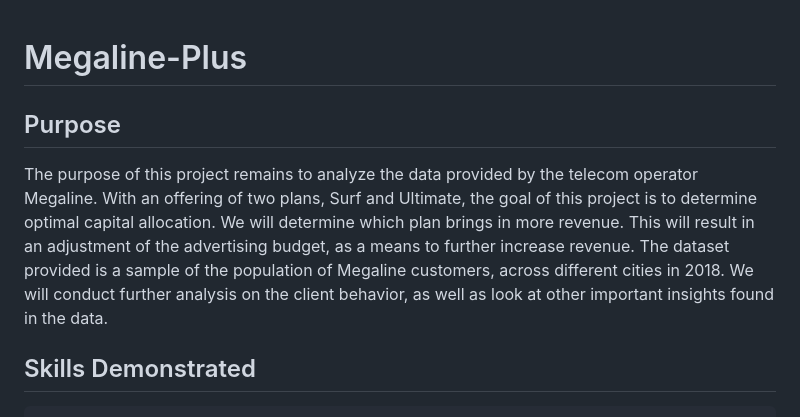
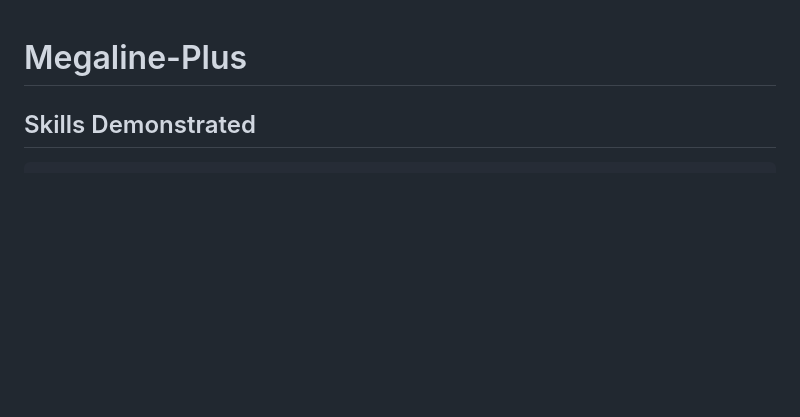
Before and after one commit to jodiambra/Megaline-Plus, a Markdown page: README.md, the part around the change. Drawn GitHub-style; blank space fills up the shorter version.

Commit message:
Update README.md
remove redundancy

```diff
--- a/README.md
+++ b/README.md
@@ -1,7 +1,4 @@
 # Megaline-Plus
-
-## Purpose
-The purpose of this project remains to analyze the data provided by the telecom operator Megaline. With an offering of two plans, Surf and Ultimate, the goal of this project is to determine optimal capital allocation. We will determine which plan brings in more revenue. This will result in an adjustment of the advertising budget, as a means to further increase revenue. The dataset provided is a sample of the population of Megaline customers, across different cities in 2018. We will conduct further analysis on the client behavior, as well as look at other important insights found in the data.
 
 ## Skills Demonstrated
     Pandas
```
